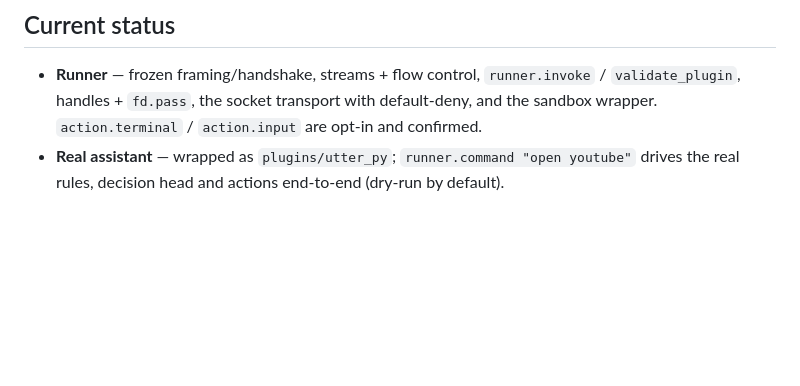
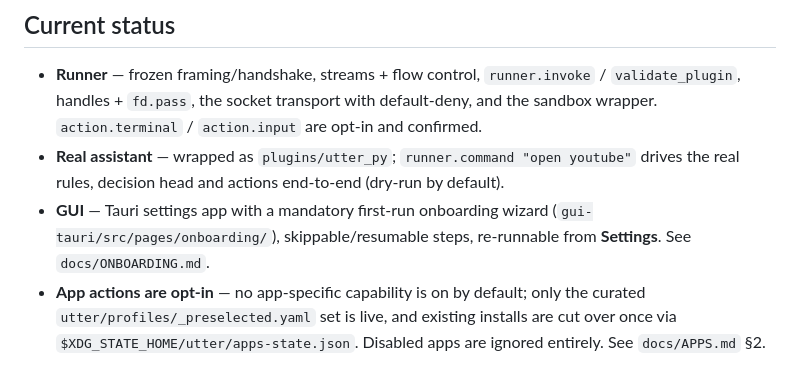
Before and after one commit to sujaisubbanna/utter-assistant, a Markdown page: AGENTS.md, the part around the change. Rendered like a GitHub page; blank space fills up the shorter version.

Commit message:
docs(agents): note onboarding wizard + opt-in app gate in Current status (#8)

```diff
--- a/AGENTS.md
+++ b/AGENTS.md
@@ -91,3 +91,8 @@ Use `.venv-agent/bin/python` (Python 3.14) for protocol/runner work. `runner/**`
   sandbox wrapper. `action.terminal` / `action.input` are opt-in and confirmed.
 - **Real assistant** — wrapped as `plugins/utter_py`; `runner.command "open youtube"` drives
   the real rules, decision head and actions end-to-end (dry-run by default).
+- **GUI** — Tauri settings app with a mandatory first-run onboarding wizard (`gui-tauri/src/pages/onboarding/`),
+  skippable/resumable steps, re-runnable from **Settings**. See `docs/ONBOARDING.md`.
+- **App actions are opt-in** — no app-specific capability is on by default; only the curated
+  `utter/profiles/_preselected.yaml` set is live, and existing installs are cut over once via
+  `$XDG_STATE_HOME/utter/apps-state.json`. Disabled apps are ignored entirely. See `docs/APPS.md` §2.
```
